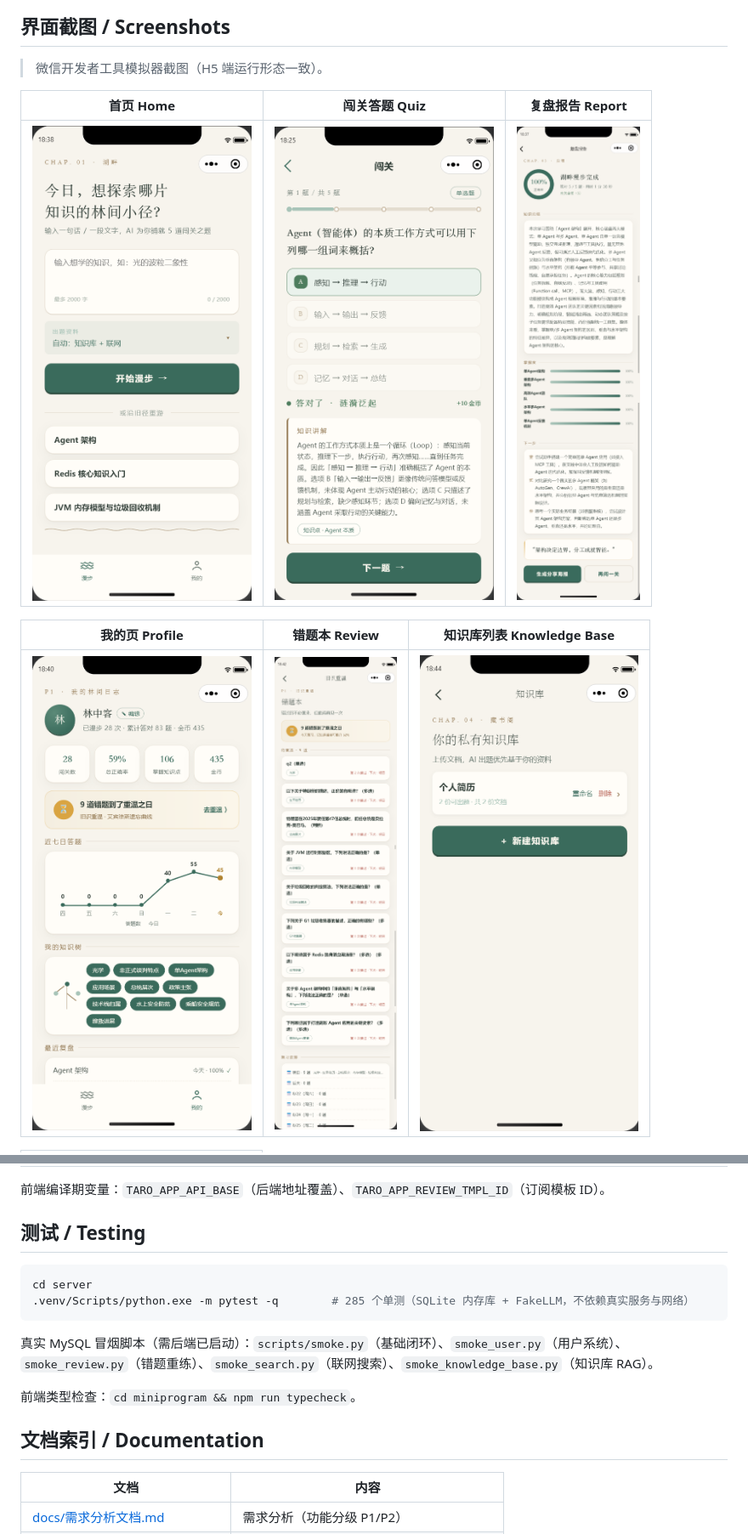
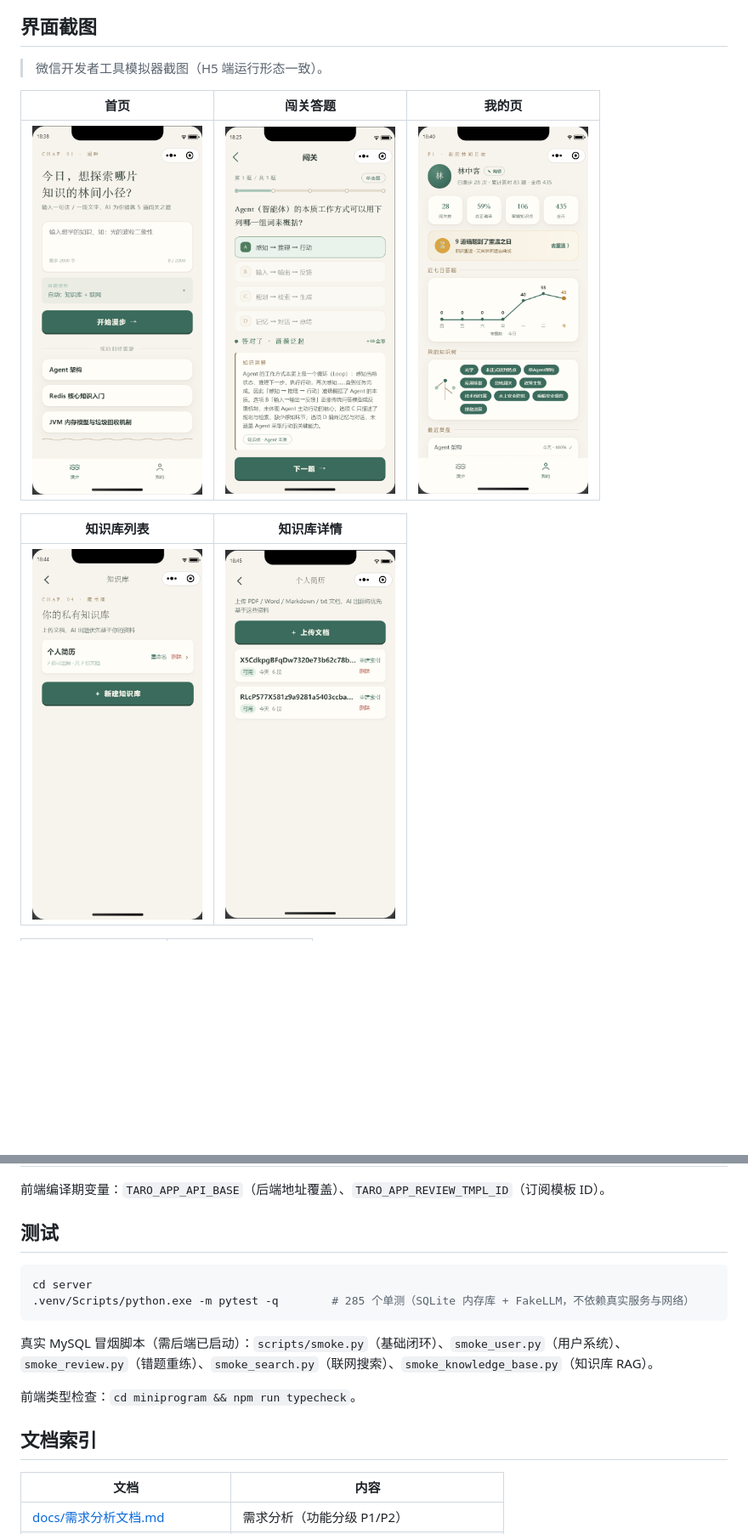
Before and after one commit to fo11ow-me/ai-learn, a Markdown page: README.md, 2 parts joined by grey strips. Shown at 85% size. Drawn GitHub-style; blank space fills up the shorter version.

````diff
--- a/README.md
+++ b/README.md
@@ -49,14 +46,16 @@ flowchart LR
 ```
 
-## 界面截图 / Screenshots
+## 界面截图
 
 > 微信开发者工具模拟器截图（H5 端运行形态一致）。
 
-| 首页 Home | 闯关答题 Quiz | 复盘报告 Report |
+<!-- markdownlint-disable MD033 -->
+
+| 首页 | 闯关答题 | 我的页 |
 |---|---|---|
-| ![home](assets/screenshots/home.png) | ![quiz](assets/screenshots/quiz.png) | ![report](assets/screenshots/report.png) |
+| <img src="assets/screenshots/home.png" width="200" alt="home"> | <img src="assets/screenshots/quiz.png" width="200" alt="quiz"> | <img src="assets/screenshots/profile.png" width="200" alt="profile"> |
 
-| 我的页 Profile | 错题本 Review | 知识库列表 Knowledge Base |
-|---|---|---|
-| ![profile](assets/screenshots/profile.png) | ![review](assets/screenshots/review.png) | ![knowledge-base](assets/screenshots/knowledge-base.png) |
+| 知识库列表 | 知识库详情 |
+|---|---|
+| <img src="assets/screenshots/knowledge-base.png" width="200" alt="knowledge-base"> | <img src="assets/screenshots/knowledge-base-detail.png" width="200" alt="knowledge-base-detail"> |
 
@@ -144,7 +145,7 @@ npm run dev:weapp
 
 前端编译期变量：`TARO_APP_API_BASE`（后端地址覆盖）、`TARO_APP_REVIEW_TMPL_ID`（订阅模板 ID）。
 
-## 测试 / Testing
+## 测试
 
 ```bash
 cd server
@@ -155,7 +156,7 @@ cd server
 
 前端类型检查：`cd miniprogram && npm run typecheck`。
 
-## 文档索引 / Documentation
+## 文档索引
 
 | 文档 | 内容 |
 |---|---|
````
Also changed, not shown: other parts of README.md (+32 -33 lines), README.en.md (added, +172 -0 lines).
